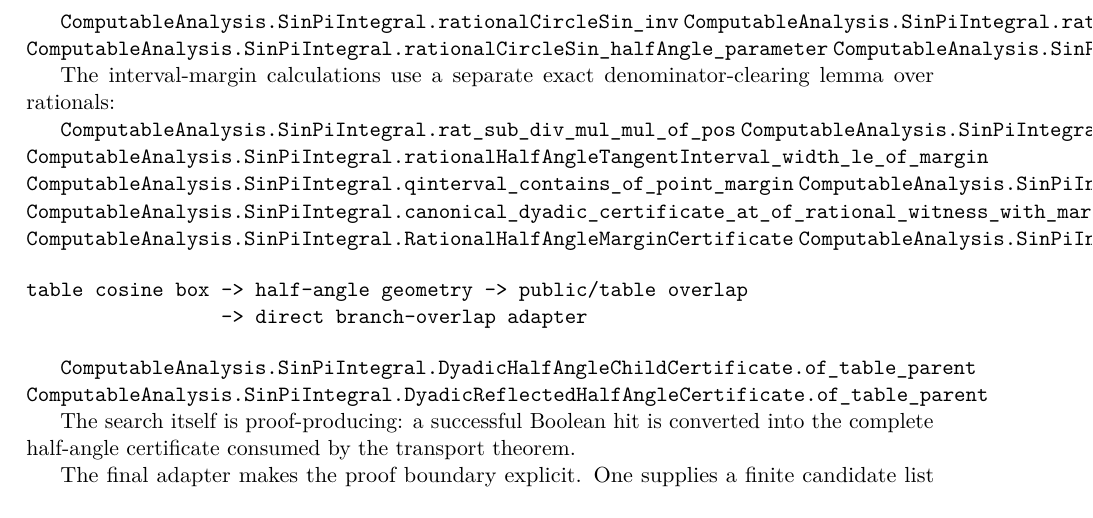
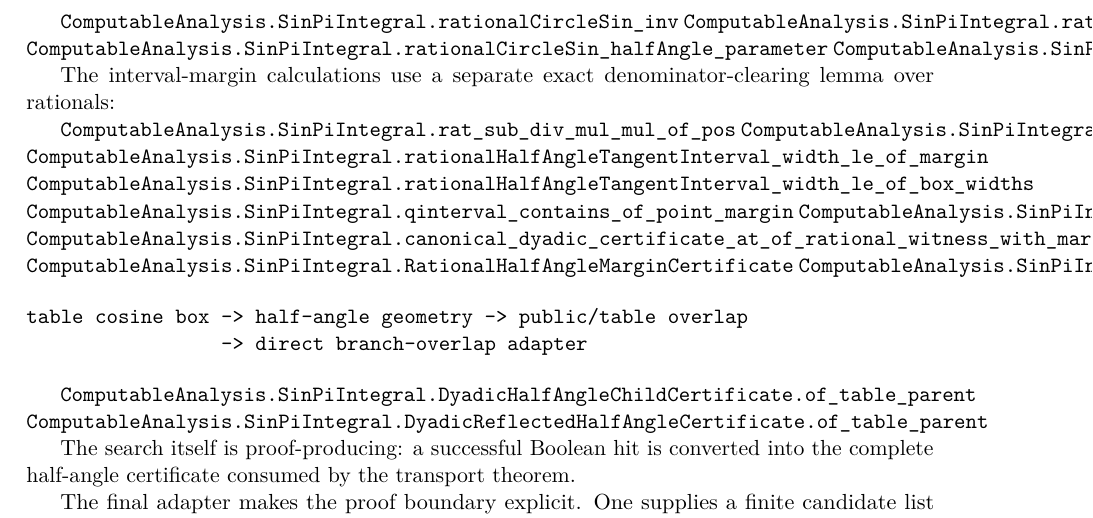
Before and after one commit to liuyao12/computable-analysis, a LaTeX thesis (blueprint/src/web.tex, which reads blueprint/src/03-integrals.tex): part of page 58 of 116, cut so that both start at the same text. Compiled offline with pdfLaTeX.

Commit message:
Add half-angle box width modulus

```diff
--- a/blueprint/src/03-integrals.tex
+++ b/blueprint/src/03-integrals.tex
@@ -1551,6 +1551,7 @@ lemma over rationals:
 \lean{ComputableAnalysis.SinPiIntegral.rat_sub_div_mul_mul_of_pos}
 \lean{ComputableAnalysis.SinPiIntegral.rationalHalfAngleTangentInterval_width_formula}
 \lean{ComputableAnalysis.SinPiIntegral.rationalHalfAngleTangentInterval_width_le_of_margin}
+\lean{ComputableAnalysis.SinPiIntegral.rationalHalfAngleTangentInterval_width_le_of_box_widths}
 \lean{ComputableAnalysis.SinPiIntegral.qinterval_contains_of_point_margin}
 \lean{ComputableAnalysis.SinPiIntegral.rationalHalfAngleTangentInterval_contains_of_margin}
 \lean{ComputableAnalysis.SinPiIntegral.canonical_dyadic_certificate_at_of_rational_witness_with_margin}
```
Also changed, not shown: 2 other files.
